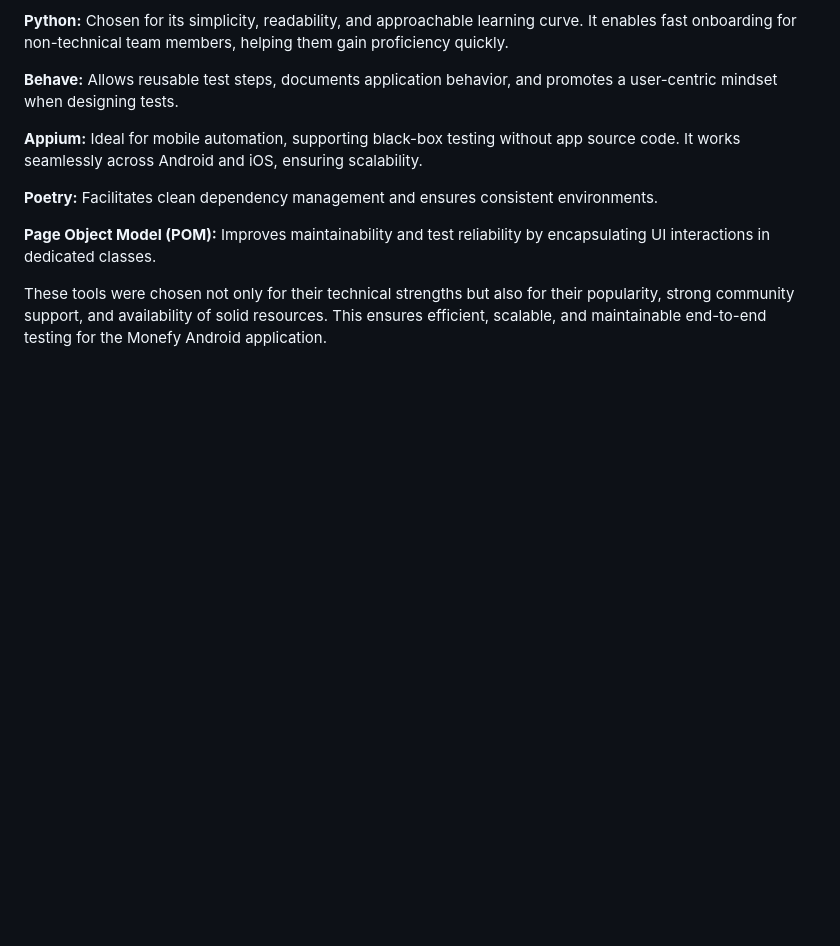
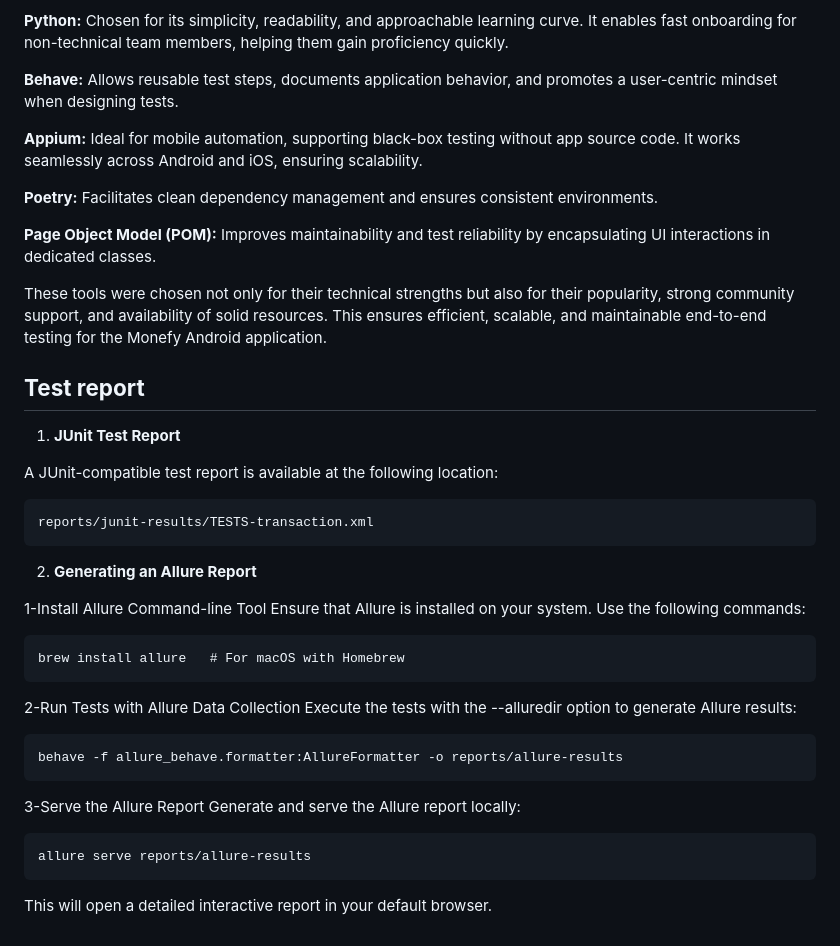
Before and after one commit to Marco2107/Marco-Deidda, a Markdown page: README.md, the part around the change printed below. Drawn GitHub-style; blank space fills up the shorter version.

Commit message:
docs(e2e) update readme adding reports section

````diff
--- a/README.md
+++ b/README.md
@@ -103,3 +115,30 @@ The framework is built with a focus on simplicity, reusability, and scalability.
 **Page Object Model (POM):** Improves maintainability and test reliability by encapsulating UI interactions in dedicated classes.
 
 These tools were chosen not only for their technical strengths but also for their popularity, strong community support, and availability of solid resources. This ensures efficient, scalable, and maintainable end-to-end testing for the Monefy Android application.
+
+## **Test report**
+1. **JUnit Test Report**
+
+A JUnit-compatible test report is available at the following location:
+```
+reports/junit-results/TESTS-transaction.xml
+```
+
+2. **Generating an Allure Report**
+
+1-Install Allure Command-line Tool Ensure that Allure is installed on your system. Use the following commands:
+```
+brew install allure   # For macOS with Homebrew
+```
+
+2-Run Tests with Allure Data Collection Execute the tests with the --alluredir option to generate Allure results:
+```
+behave -f allure_behave.formatter:AllureFormatter -o reports/allure-results
+```
+
+3-Serve the Allure Report Generate and serve the Allure report locally:
+```
+allure serve reports/allure-results
+```
+
+This will open a detailed interactive report in your default browser.
````
Also changed, not shown: other parts of README.md (+16 -4 lines).
